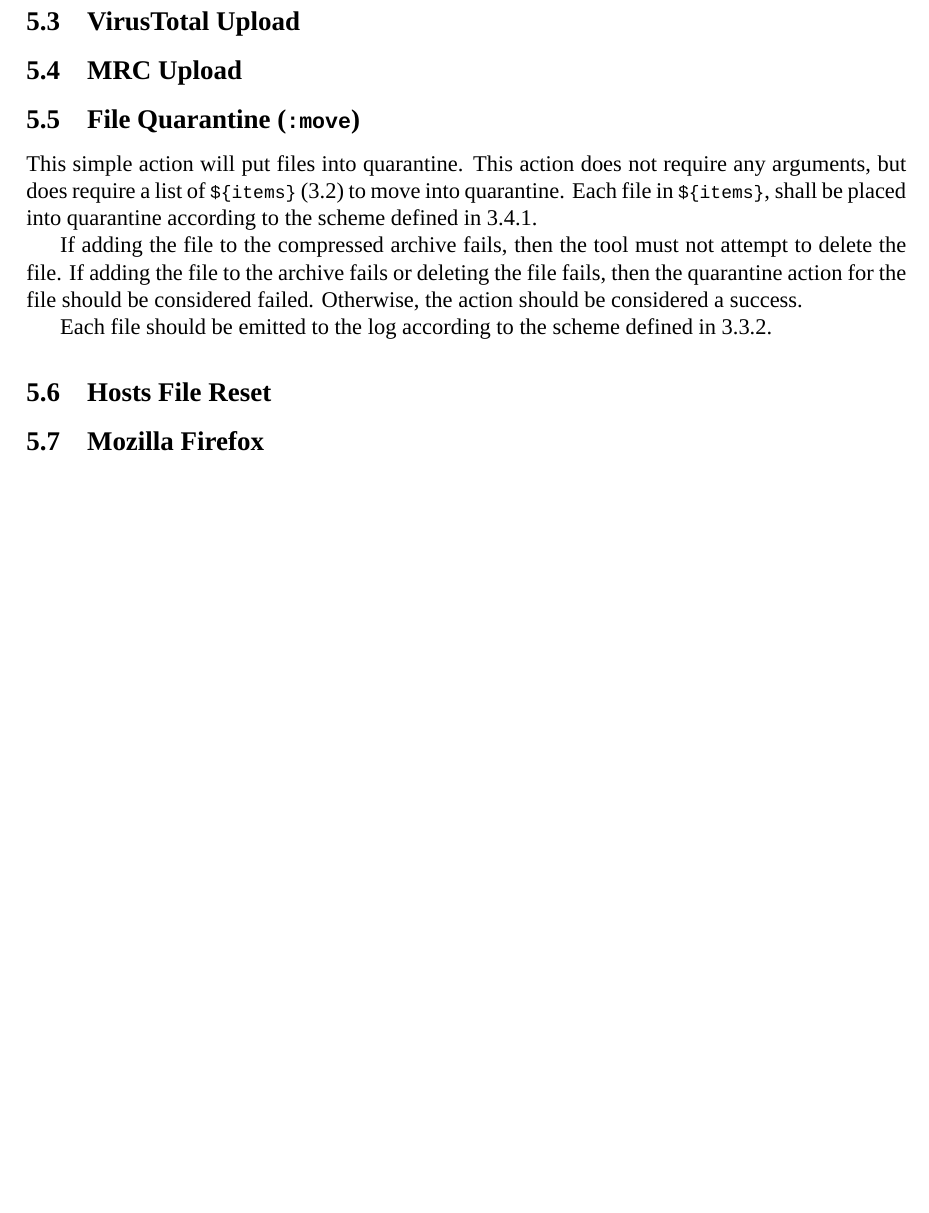
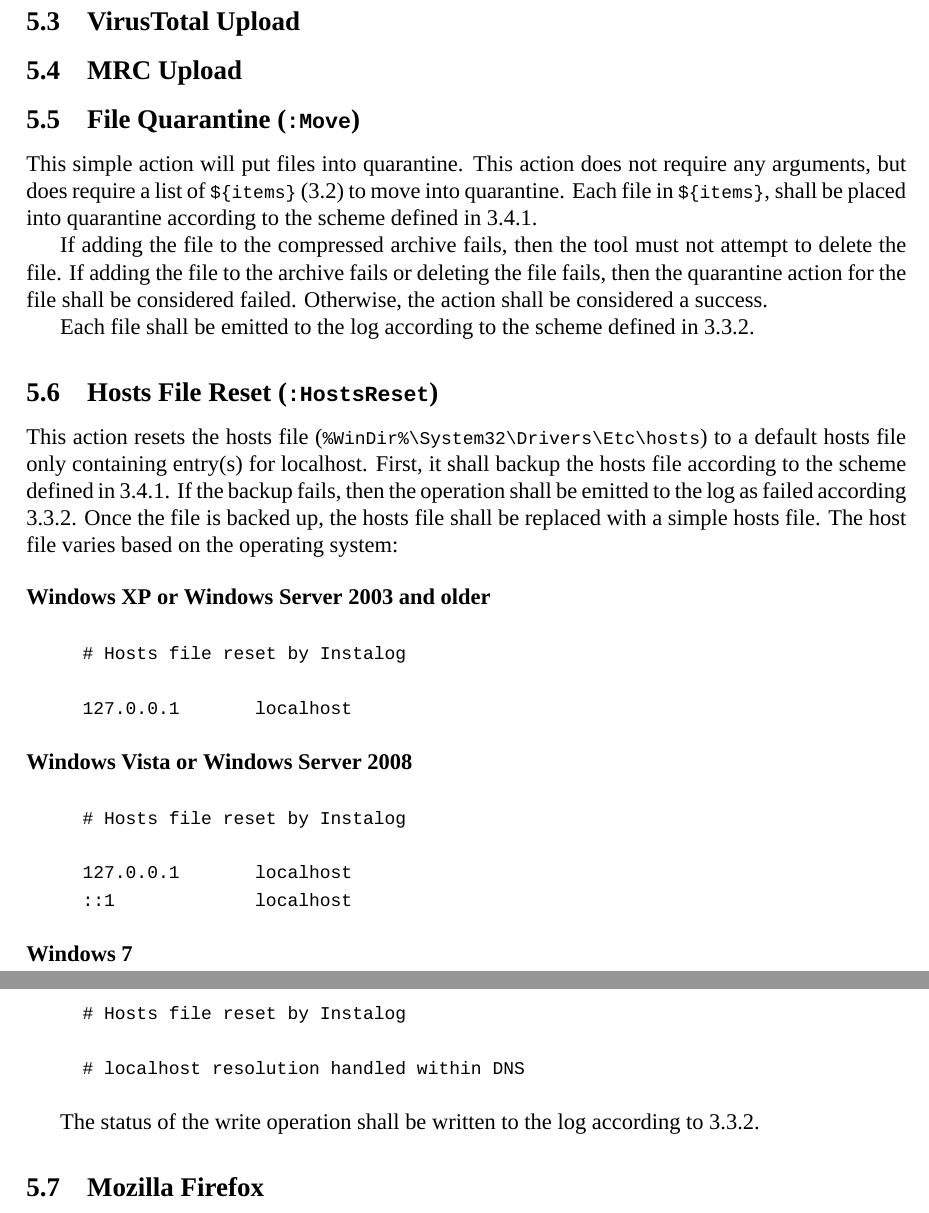
Before and after one commit to BillyONeal/Instalog, a LaTeX document (Docs/Instalog Specification/InstalogSpecification.tex, which reads Docs/Instalog Specification/sections/RepairActions.tex): part of page 76 of 88 before the commit and two parts of pages 76 and 77 of 89 after it, the two joined at a grey line, cut so that both start at the same text, the shorter picture padded with empty space. Compiled offline with XeLaTeX.

Commit message:
Hosts file reset action

```diff
--- a/Docs/Instalog Specification/sections/RepairActions.tex
+++ b/Docs/Instalog Specification/sections/RepairActions.tex
@@ -23,14 +23,46 @@ quarantine according to the scheme defined in \ref{sec:file_backup}.
 
 If adding the file to the compressed archive fails, then the tool must not
 attempt to delete the file.  If adding the file to the archive fails or deleting
-the file fails, then the quarantine action for the file should be considered
-failed.  Otherwise, the action should be considered a success.
+the file fails, then the quarantine action for the file shall be considered
+failed.  Otherwise, the action shall be considered a success.
 
-Each file should be emitted to the log according to the scheme defined in
+Each file shall be emitted to the log according to the scheme defined in
 \ref{repairoutput}.
 
-\subsection{Hosts File Reset}
-%Jacob
+\subsection{Hosts File Reset (\texttt{:HostsReset})}
+
+This action resets the hosts file (\verb|%WinDir%\System32\Drivers\Etc\hosts|)
+to a default hosts file only containing entry(s) for localhost.  First, it
+shall backup the hosts file according to the scheme defined in
+\ref{sec:file_backup}.  If the backup fails, then the operation shall be
+emitted to the log as failed according \ref{repairoutput}.
+Once the file is backed up, the hosts file shall be replaced with a simple
+hosts file.  The host file varies based on the operating system:
+
+\begin{description}
+\item[Windows XP or Windows Server 2003 and older] \hfill
+\begin{verbatim}
+# Hosts file reset by Instalog
+
+127.0.0.1       localhost
+\end{verbatim}
+\item[Windows Vista or Windows Server 2008] \hfill
+\begin{verbatim}
+# Hosts file reset by Instalog
+
+127.0.0.1       localhost
+::1             localhost
+\end{verbatim}
+\item[Windows 7] \hfill
+\begin{verbatim}
+# Hosts file reset by Instalog
+
+# localhost resolution handled within DNS
+\end{verbatim}
+\end{description}
+
+The status of the write operation shall be written to the log according to
+\ref{repairoutput}.
 
 \subsection{Mozilla Firefox}
 %Jacob
```
Also changed, not shown: Docs/Instalog Specification/sections/RepairActions.tex (2 more changed lines), 1 other file.
